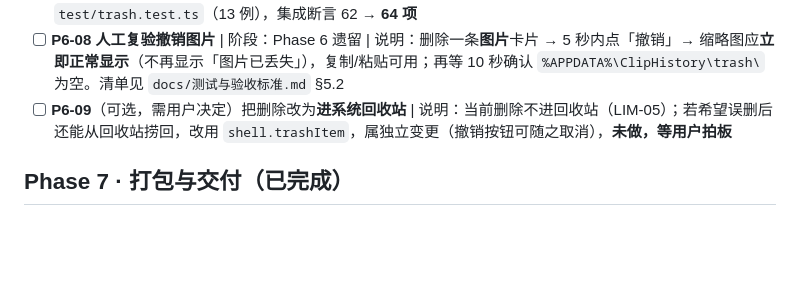
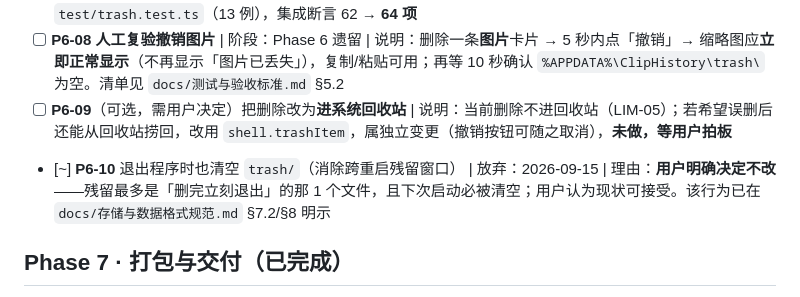
Before and after one commit to Direction12/ClipHistory, a Markdown page: devlog/待办事项.md, the part around the change. Drawn GitHub-style; blank space fills up the shorter version.

```diff
--- a/devlog/待办事项.md
+++ b/devlog/待办事项.md
@@ -105,6 +105,7 @@
 - [x] **P6-07** 修复「删除图片后撤销显示图片已丢失」 | 完成：2026-09-15 | 结果：根因是删除当场 `unlink`，而撤销只能重建文字。改为**延迟删除**：原始文件搬进数据目录 `trash/`，撤销原样搬回，超时（10 秒 = 撤销窗口 2 倍）与启动时清空；共享同一 PNG 时不搬移以免牵连其它条目。新增 D-21、LIM-05；新增 `test/trash.test.ts`（13 例），集成断言 62 → **64 项**
 - [ ] **P6-08** **人工复验撤销图片** | 阶段：Phase 6 遗留 | 说明：删除一条**图片**卡片 → 5 秒内点「撤销」→ 缩略图应**立即正常显示**（不再显示「图片已丢失」），复制/粘贴可用；再等 10 秒确认 `%APPDATA%\ClipHistory\trash\` 为空。清单见 `docs/测试与验收标准.md` §5.2
 - [ ] **P6-09**（可选，需用户决定）把删除改为**进系统回收站** | 说明：当前删除不进回收站（LIM-05）；若希望误删后还能从回收站捞回，改用 `shell.trashItem`，属独立变更（撤销按钮可随之取消），**未做，等用户拍板**
+- [~] **P6-10** 退出程序时也清空 `trash/`（消除跨重启残留窗口） | 放弃：2026-09-15 | 理由：**用户明确决定不改**——残留最多是「删完立刻退出」的那 1 个文件，且下次启动必被清空；用户认为现状可接受。该行为已在 `docs/存储与数据格式规范.md` §7.2/§8 明示
 
 ## Phase 7 · 打包与交付（已完成）
 
```
Also changed, not shown: devlog/sessions/2026-09-15-phase6-fix-undo-image.md (+4 -1 lines).
